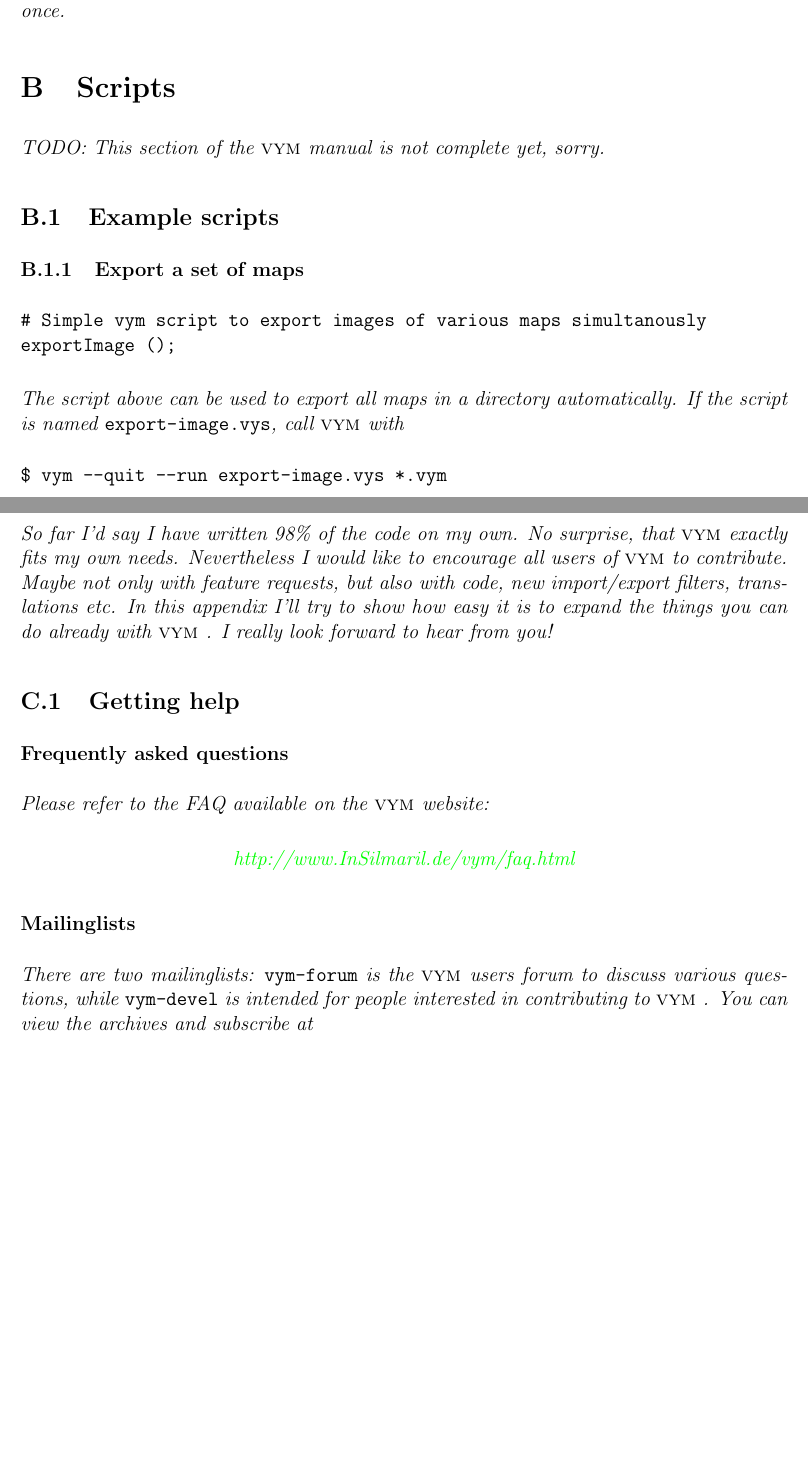
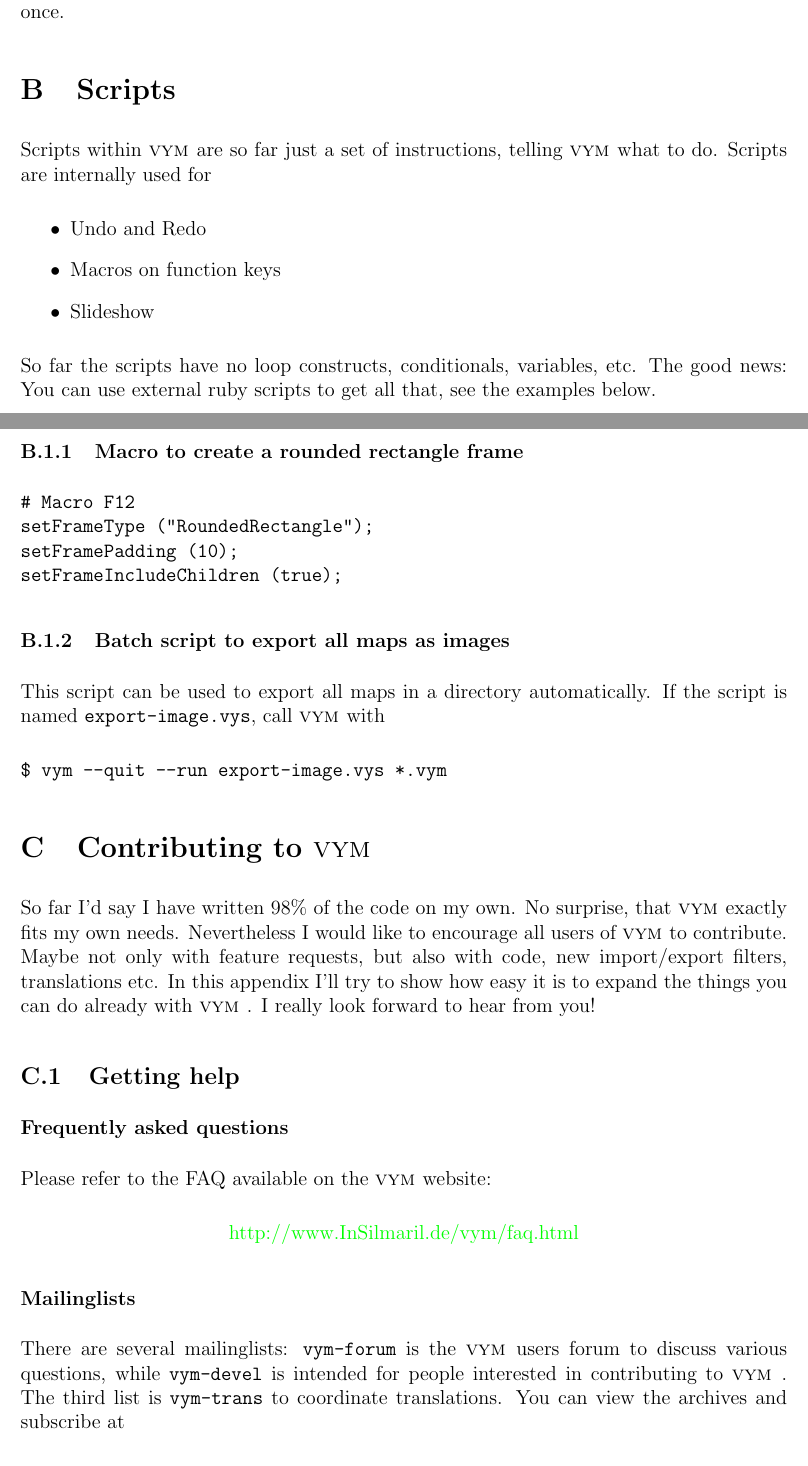
Before and after one commit to insilmaril/vym, a LaTeX document (tex/vym.tex): two parts of pages 35 and 36 of 40, joined at a grey line, cut so that both start at the same text, the shorter picture padded with empty space. Compiled offline with pdfLaTeX.

Commit message:
Doc: Scripts

```diff
--- a/tex/vym.tex
+++ b/tex/vym.tex
@@ -1411,17 +1428,30 @@ You can also give several filenames at the commandline to let \vym open
 several maps at once.
 
 
-\section{Scripts} \label{scripts}   %FIXME-2
-
-TODO: This section of the \vym manual is not complete yet, sorry.
+\section{Scripts} \label{scripts}
+Scripts within \vym are so far just a set of instructions, telling \vym
+what to do. Scripts are internally used for
+\begin{itemize}
+    \item Undo and Redo
+    \item Macros on function keys
+    \item Slideshow
+\end{itemize}
+So far the scripts have no loop constructs, conditionals, variables,
+etc. The good news: You can use external ruby scripts to get all that,
+see the examples below.
+
 
 \subsection{Example scripts}
-\subsubsection{Export a set of maps}
+\subsubsection{Macro to create a rounded rectangle frame}
 \begin{code}
-\# Simple vym script to export images of various maps simultanously
-exportImage ();
+\# Macro F12
+setFrameType ("RoundedRectangle");
+setFramePadding (10);
+setFrameIncludeChildren (true);
 \end{code}
-The script above can be used to export all maps in a directory
+
+\subsubsection{Batch script to export all maps as images}
+This script can be used to export all maps in a directory
 automatically. If the script is named {\tt export-image.vys}, call \vym
 with
 \begin{code}
@@ -1447,10 +1477,10 @@ Please refer to the FAQ available on the \vym website:
 \end{center}
 
 \subsubsection*{Mailinglists}
-There are two mailinglists: {\tt vym-forum} is the \vym users forum to
+There are several mailinglists: {\tt vym-forum} is the \vym users forum to
 discuss various questions, while {\tt vym-devel} is intended for people
-interested in contributing to \vym. You can view the archives and
-subscribe at
+interested in contributing to \vym. The third list is {\tt vym-trans} to
+coordinate translations. You can view the archives and subscribe at
 \begin{center}
 \href{https://sourceforge.net/mail/?group_id=127802}{https://sourceforge.net/mail/?group\_id=127802}
 \end{center}
```
Also changed, not shown: tex/vym.tex (31 more changed lines).
